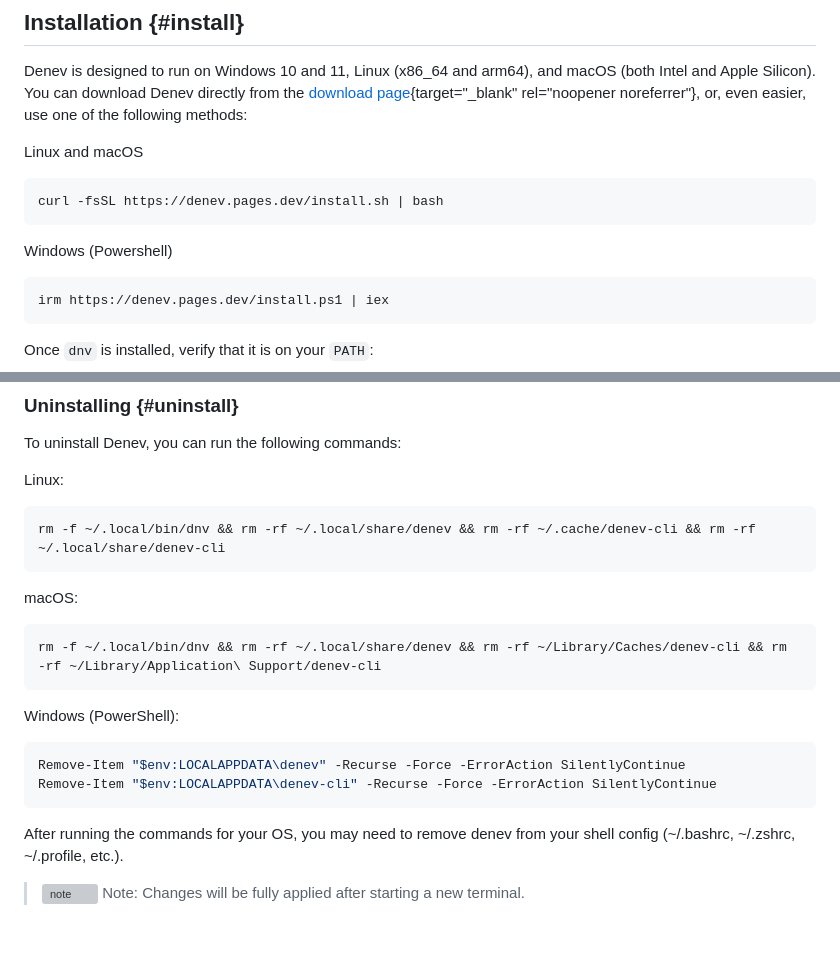
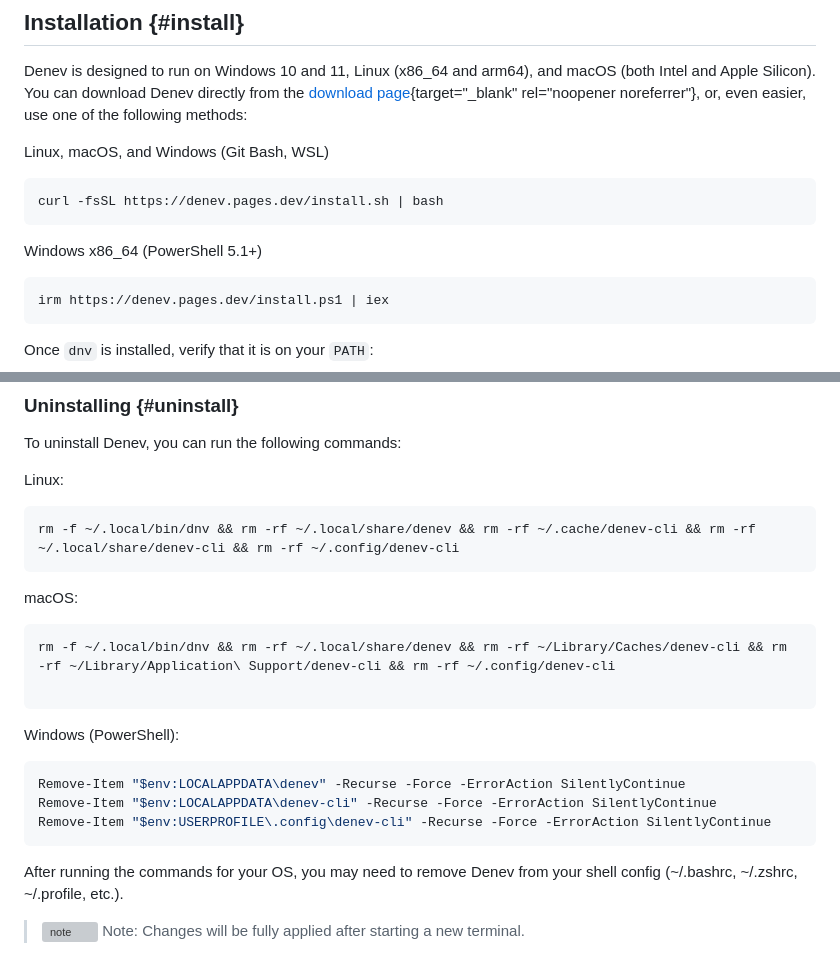
Before and after one commit to everwinner64/denev-cli, a Markdown page: docs/latest/documentation.md, 2 parts joined by grey strips. Drawn GitHub-style; blank space fills up the shorter version; grey boxes are pictures that could not be loaded.

Commit message:
updated documentation

````diff
--- a/docs/latest/documentation.md
+++ b/docs/latest/documentation.md
@@ -46,13 +46,13 @@ Shared concepts, such as standard input, quiet output, file handling, and exit c
 
 Denev is designed to run on Windows 10 and 11, Linux (x86_64 and arm64), and macOS (both Intel and Apple Silicon). You can download Denev directly from the [download page](/download/#manual-install){target="_blank" rel="noopener noreferrer"}, or, even easier, use one of the following methods:
 
-Linux and macOS
+Linux, macOS, and Windows (Git Bash, WSL)
 
 ```bash
 curl -fsSL https://denev.pages.dev/install.sh | bash
 ```
 
-Windows (Powershell)
+Windows x86_64 (PowerShell 5.1+)
 
 ```powershell
 irm https://denev.pages.dev/install.ps1 | iex
@@ -83,22 +85,24 @@ To uninstall Denev, you can run the following commands:
 Linux:
 
 ```bash
-rm -f ~/.local/bin/dnv && rm -rf ~/.local/share/denev && rm -rf ~/.cache/denev-cli && rm -rf ~/.local/share/denev-cli
+rm -f ~/.local/bin/dnv && rm -rf ~/.local/share/denev && rm -rf ~/.cache/denev-cli && rm -rf ~/.local/share/denev-cli && rm -rf ~/.config/denev-cli
 ```
 
 macOS:
 
 ```bash
-rm -f ~/.local/bin/dnv && rm -rf ~/.local/share/denev && rm -rf ~/Library/Caches/denev-cli && rm -rf ~/Library/Application\ Support/denev-cli
+rm -f ~/.local/bin/dnv && rm -rf ~/.local/share/denev && rm -rf ~/Library/Caches/denev-cli && rm -rf ~/Library/Application\ Support/denev-cli && rm -rf ~/.config/denev-cli
+
 ```
 
 Windows (PowerShell):
 ```powershell
 Remove-Item "$env:LOCALAPPDATA\denev" -Recurse -Force -ErrorAction SilentlyContinue
 Remove-Item "$env:LOCALAPPDATA\denev-cli" -Recurse -Force -ErrorAction SilentlyContinue
+Remove-Item "$env:USERPROFILE\.config\denev-cli" -Recurse -Force -ErrorAction SilentlyContinue
 ```
 
-After running the commands for your OS, you may need to remove denev from your shell config (~/.bashrc, ~/.zshrc, ~/.profile, etc.).
+After running the commands for your OS, you may need to remove Denev from your shell config (~/.bashrc, ~/.zshrc, ~/.profile, etc.).
 
 > ![note](/images/icons/note.svg) Note: Changes will be fully applied after starting a new terminal.
 
````
Also changed, not shown: other parts of docs/latest/documentation.md (+4 -0 lines).
